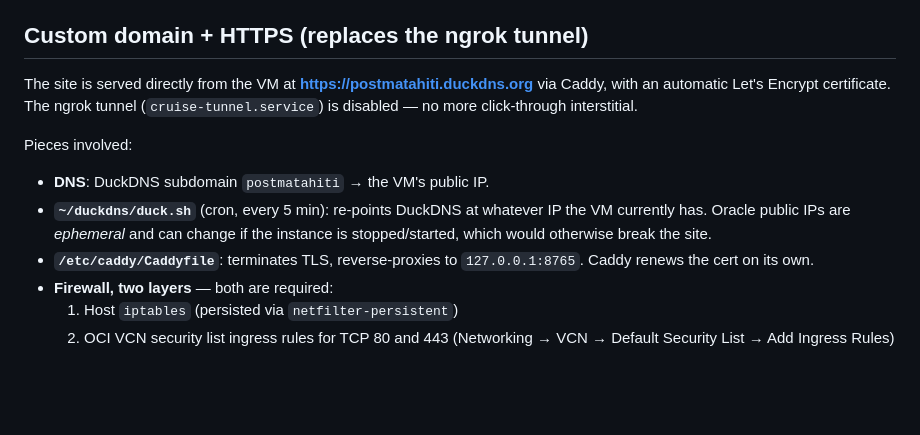
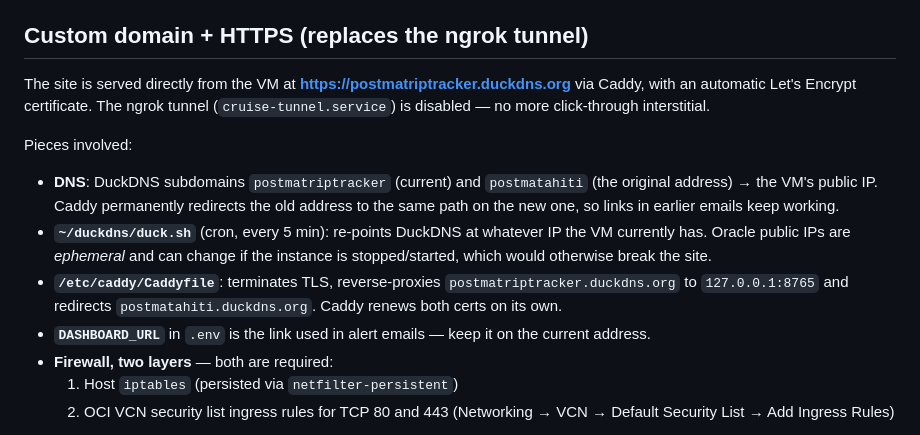
Before and after one commit to cpos97/windstar-tahiti-price-tracker, a Markdown page: deploy/README.md, the part around the change. GitHub-like rendering; blank space fills up the shorter version.

Commit message:
Docs: site moved to postmatriptracker.duckdns.org; old address redirects
Co-Authored-By: Claude Opus 5.5 <noreply@anthropic.com>

```diff
--- a/deploy/README.md
+++ b/deploy/README.md
@@ -109,18 +109,24 @@ tail -f ~/cruise-price-tracker/data/tracker-server.log
 
 ## Custom domain + HTTPS (replaces the ngrok tunnel)
 
-The site is served directly from the VM at **https://postmatahiti.duckdns.org**
+The site is served directly from the VM at **https://postmatriptracker.duckdns.org**
 via Caddy, with an automatic Let's Encrypt certificate. The ngrok tunnel
 (`cruise-tunnel.service`) is disabled — no more click-through interstitial.
 
 Pieces involved:
 
-- **DNS**: DuckDNS subdomain `postmatahiti` → the VM's public IP.
+- **DNS**: DuckDNS subdomains `postmatriptracker` (current) and `postmatahiti`
+  (the original address) → the VM's public IP. Caddy permanently redirects
+  the old address to the same path on the new one, so links in earlier
+  emails keep working.
 - **`~/duckdns/duck.sh`** (cron, every 5 min): re-points DuckDNS at whatever
   IP the VM currently has. Oracle public IPs are *ephemeral* and can change
   if the instance is stopped/started, which would otherwise break the site.
-- **`/etc/caddy/Caddyfile`**: terminates TLS, reverse-proxies to
-  `127.0.0.1:8765`. Caddy renews the cert on its own.
+- **`/etc/caddy/Caddyfile`**: terminates TLS, reverse-proxies
+  `postmatriptracker.duckdns.org` to `127.0.0.1:8765` and redirects
+  `postmatahiti.duckdns.org`. Caddy renews both certs on its own.
+- **`DASHBOARD_URL`** in `.env` is the link used in alert emails — keep it on
+  the current address.
 - **Firewall, two layers** — both are required:
   1. Host `iptables` (persisted via `netfilter-persistent`)
   2. OCI VCN security list ingress rules for TCP 80 and 443
```
